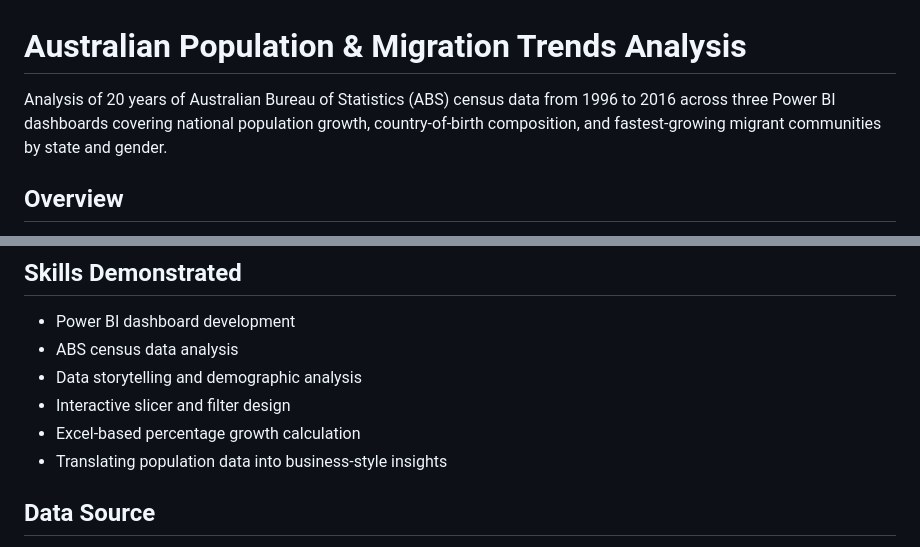
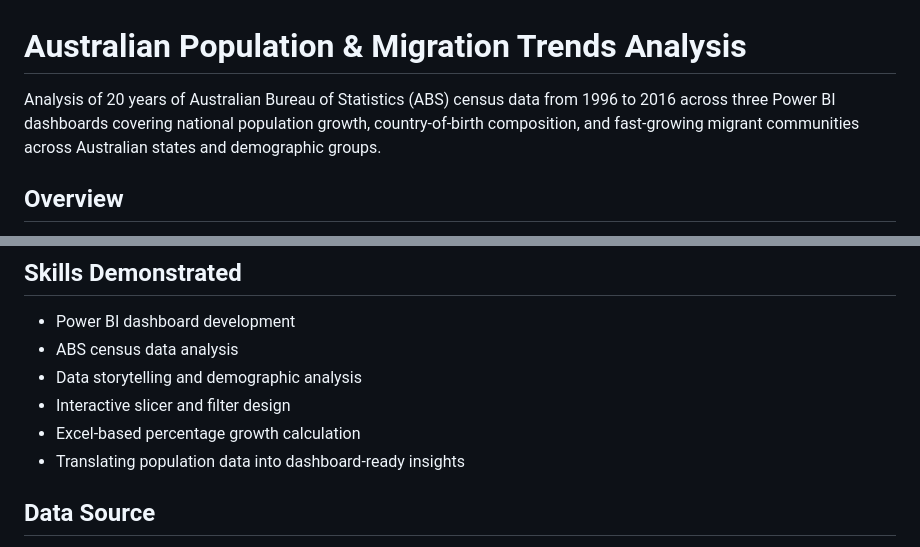
Before and after one commit to VivekDhanwada/data-analytics-portfolio, a Markdown page: 02-aus-population-migration/README.md, 2 parts joined by grey strips. Rendered like a GitHub page.

```diff
--- a/02-aus-population-migration/README.md
+++ b/02-aus-population-migration/README.md
@@ -1,6 +1,6 @@
 # Australian Population & Migration Trends Analysis
 
-Analysis of 20 years of Australian Bureau of Statistics (ABS) census data from 1996 to 2016 across three Power BI dashboards covering national population growth, country-of-birth composition, and fastest-growing migrant communities by state and gender.
+Analysis of 20 years of Australian Bureau of Statistics (ABS) census data from 1996 to 2016 across three Power BI dashboards covering national population growth, country-of-birth composition, and fast-growing migrant communities across Australian states and demographic groups.
 
 ## Overview
 
@@ -45,7 +45,7 @@ Identifies countries with the highest percentage population growth from 2001 to
 - Data storytelling and demographic analysis
 - Interactive slicer and filter design
 - Excel-based percentage growth calculation
-- Translating population data into business-style insights
+- Translating population data into dashboard-ready insights
 
 ## Data Source
 
```
